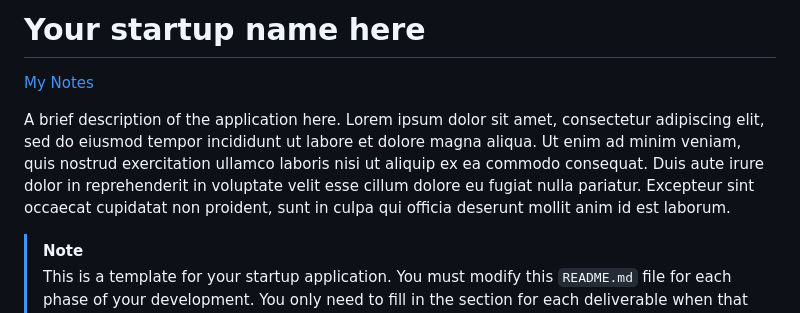
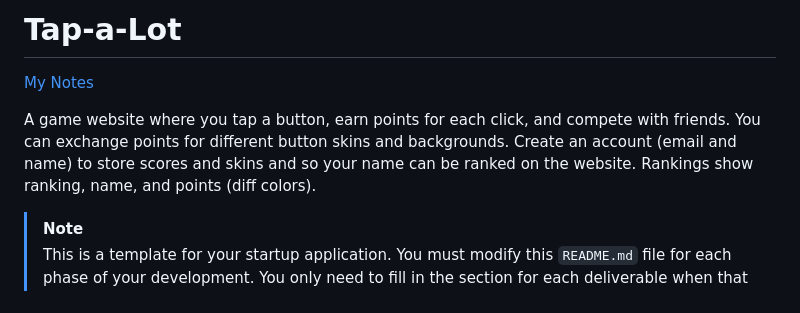
Before and after one commit to daleclai/startup, a Markdown page: README.md, the part around the change. Rendered like a GitHub page.

Commit message:
update docs and add test file

```diff
--- a/README.md
+++ b/README.md
@@ -1,8 +1,8 @@
-# Your startup name here
+# Tap-a-Lot
 
 [My Notes](notes.md)
 
-A brief description of the application here. Lorem ipsum dolor sit amet, consectetur adipiscing elit, sed do eiusmod tempor incididunt ut labore et dolore magna aliqua. Ut enim ad minim veniam, quis nostrud exercitation ullamco laboris nisi ut aliquip ex ea commodo consequat. Duis aute irure dolor in reprehenderit in voluptate velit esse cillum dolore eu fugiat nulla pariatur. Excepteur sint occaecat cupidatat non proident, sunt in culpa qui officia deserunt mollit anim id est laborum.
+A game website where you tap a button, earn points for each click, and compete with friends. You can exchange points for different button skins and backgrounds. Create an account (email and name) to store scores and skins and so your name can be ranked on the website. Rankings show ranking, name, and points (diff colors).
 
 > [!NOTE]
 > This is a template for your startup application. You must modify this `README.md` file for each phase of your development. You only need to fill in the section for each deliverable when that deliverable is submitted in Canvas. Without completing the section for a deliverable, the TA will not know what to look for when grading your submission. Feel free to add additional information to each deliverable description, but make sure you at least have the list of rubric items and a description of what you did for each item.
```
Also changed, not shown: notes.md (+1 -1 lines), test.md (added).
